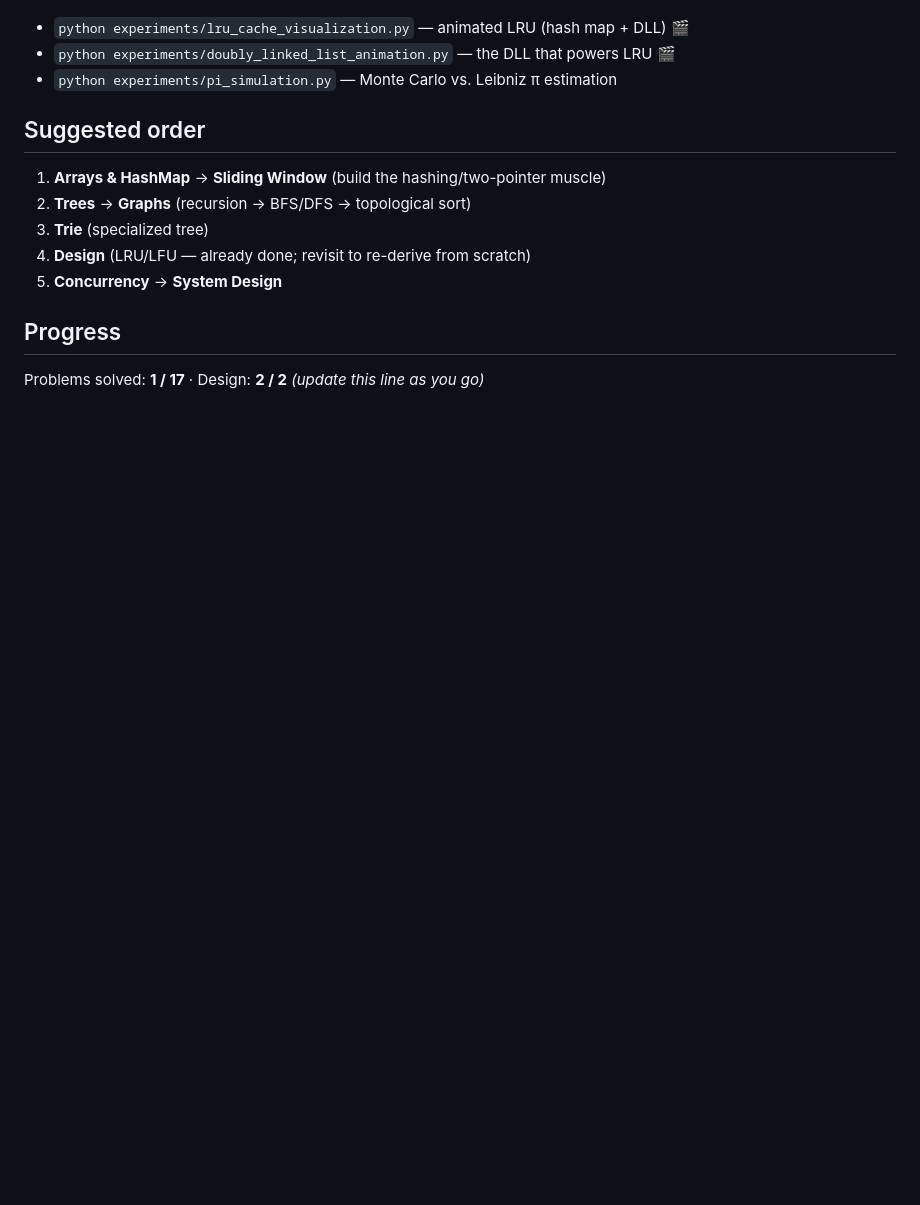
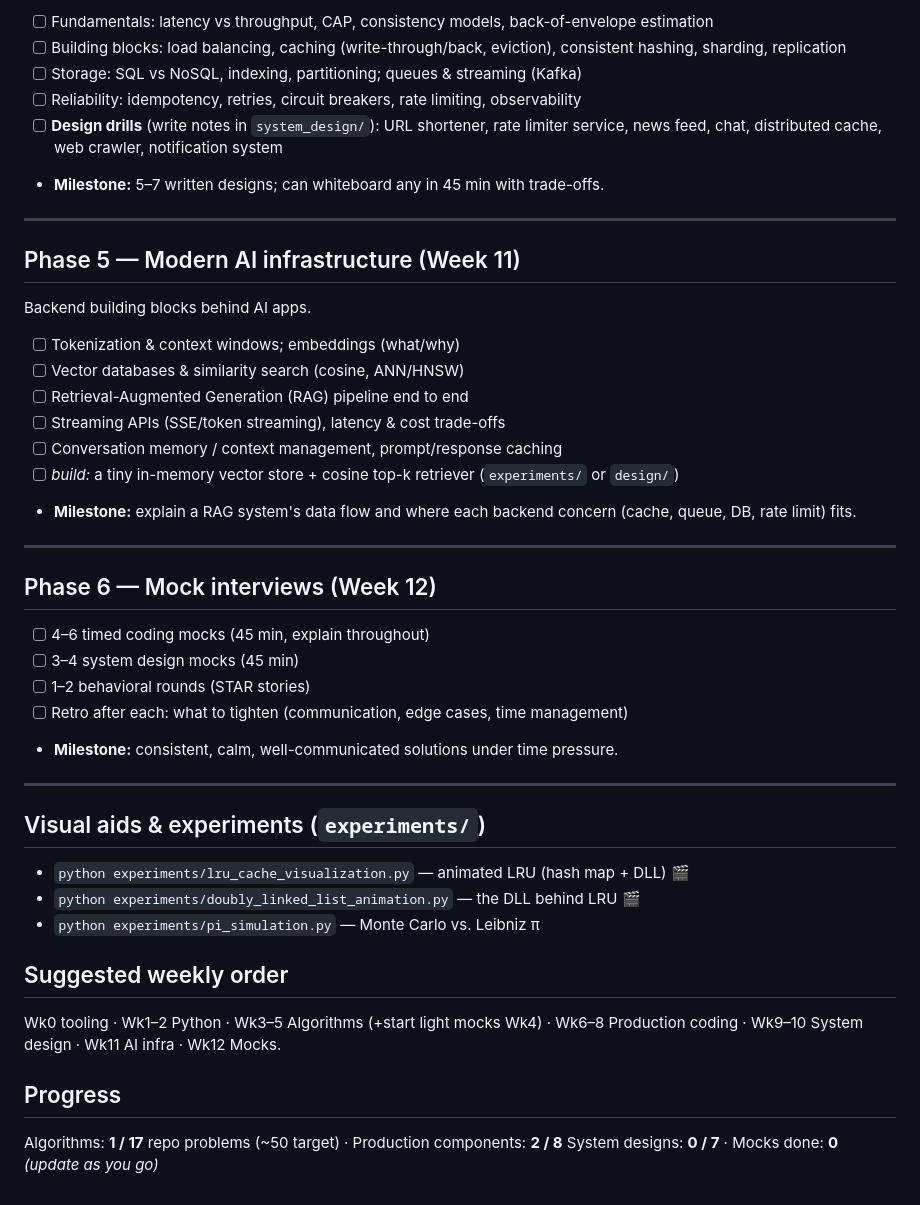
Before and after one commit to surfer1225/learn-python, a Markdown page: STUDY_PLAN.md, the part around one of its changes. Rendered like a GitHub page; blank space fills up the shorter version.

```diff
--- a/STUDY_PLAN.md
+++ b/STUDY_PLAN.md
@@ -71,14 +127,43 @@ Run these to build intuition:
+- [ ] Fundamentals: latency vs throughput, CAP, consistency models, back-of-envelope estimation
+- [ ] Building blocks: load balancing, caching (write-through/back, eviction), consistent hashing, sharding, replication
+- [ ] Storage: SQL vs NoSQL, indexing, partitioning; queues & streaming (Kafka)
+- [ ] Reliability: idempotency, retries, circuit breakers, rate limiting, observability
+- [ ] **Design drills** (write notes in `system_design/`): URL shortener, rate limiter service, news feed, chat, distributed cache, web crawler, notification system
+- **Milestone:** 5–7 written designs; can whiteboard any in 45 min with trade-offs.
+
+---
+
+## Phase 5 — Modern AI infrastructure (Week 11)
+Backend building blocks behind AI apps.
+
+- [ ] Tokenization & context windows; embeddings (what/why)
+- [ ] Vector databases & similarity search (cosine, ANN/HNSW)
+- [ ] Retrieval-Augmented Generation (RAG) pipeline end to end
+- [ ] Streaming APIs (SSE/token streaming), latency & cost trade-offs
+- [ ] Conversation memory / context management, prompt/response caching
+- [ ] *build:* a tiny in-memory vector store + cosine top-k retriever (`experiments/` or `design/`)
+- **Milestone:** explain a RAG system's data flow and where each backend concern (cache, queue, DB, rate limit) fits.
+
+---
+
+## Phase 6 — Mock interviews (Week 12)
+- [ ] 4–6 timed coding mocks (45 min, explain throughout)
+- [ ] 3–4 system design mocks (45 min)
+- [ ] 1–2 behavioral rounds (STAR stories)
+- [ ] Retro after each: what to tighten (communication, edge cases, time management)
+- **Milestone:** consistent, calm, well-communicated solutions under time pressure.
+
+---
+
+## Visual aids & experiments (`experiments/`)
 - `python experiments/lru_cache_visualization.py` — animated LRU (hash map + DLL) 🎬
-- `python experiments/doubly_linked_list_animation.py` — the DLL that powers LRU 🎬
-- `python experiments/pi_simulation.py` — Monte Carlo vs. Leibniz π estimation
+- `python experiments/doubly_linked_list_animation.py` — the DLL behind LRU 🎬
+- `python experiments/pi_simulation.py` — Monte Carlo vs. Leibniz π
 
-## Suggested order
-1. **Arrays & HashMap** → **Sliding Window** (build the hashing/two-pointer muscle)
-2. **Trees** → **Graphs** (recursion → BFS/DFS → topological sort)
-3. **Trie** (specialized tree)
-4. **Design** (LRU/LFU — already done; revisit to re-derive from scratch)
-5. **Concurrency** → **System Design**
+## Suggested weekly order
+Wk0 tooling · Wk1–2 Python · Wk3–5 Algorithms (+start light mocks Wk4) · Wk6–8 Production coding · Wk9–10 System design · Wk11 AI infra · Wk12 Mocks.
 
 ## Progress
-Problems solved: **1 / 17**  ·  Design: **2 / 2**
-_(update this line as you go)_
+Algorithms: **1 / 17** repo problems (~50 target)  ·  Production components: **2 / 8**
+System designs: **0 / 7**  ·  Mocks done: **0**
+_(update as you go)_
```
Also changed, not shown: other parts of STUDY_PLAN.md (+115 -59 lines).
